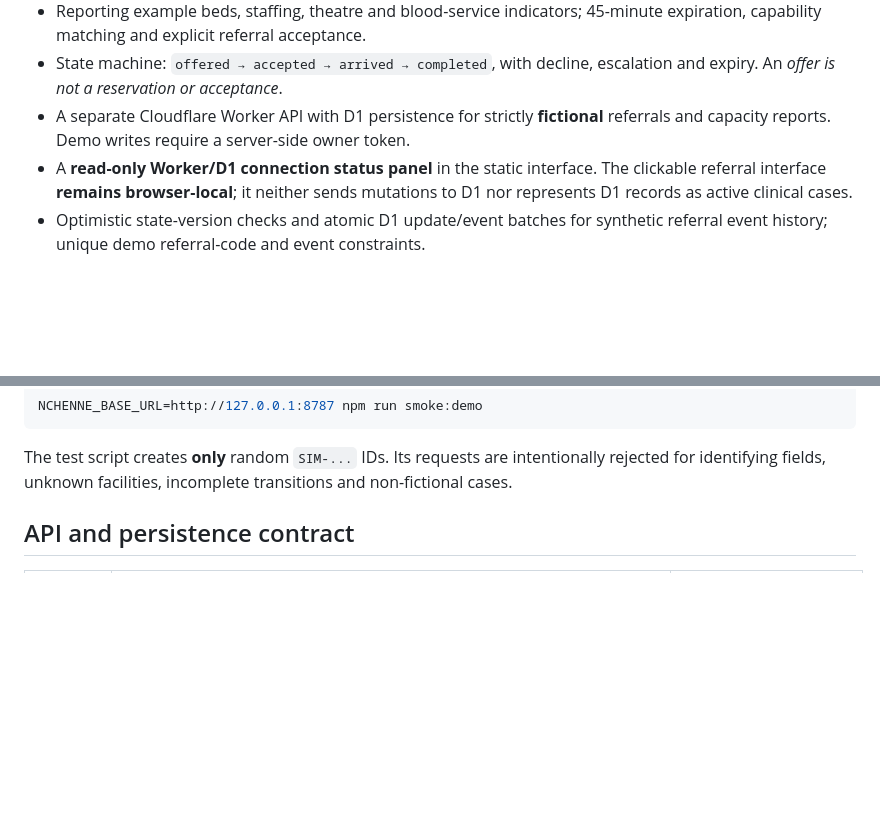
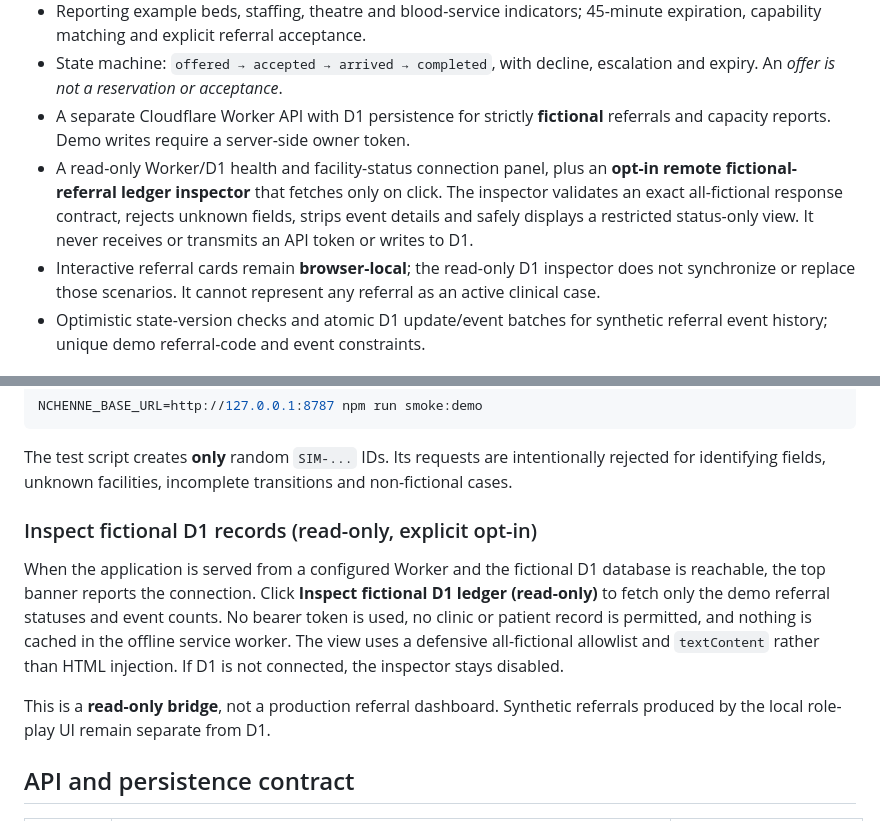
Before and after one commit to mabrig1/NcheNne, a Markdown page: README.md, 2 parts joined by grey strips. Drawn GitHub-style; blank space fills up the shorter version.

Commit message:
docs: explain opt-in read-only D1 ledger inspector and strict no-patient-data boundary

```diff
--- a/README.md
+++ b/README.md
@@ -26,9 +26,14 @@ There is **no operational data exchange with either application**.
   escalation and expiry. An *offer is not a reservation or acceptance*.
 - A separate Cloudflare Worker API with D1 persistence for strictly **fictional**
   referrals and capacity reports. Demo writes require a server-side owner token.
-- A **read-only Worker/D1 connection status panel** in the static interface. The
-  clickable referral interface **remains browser-local**; it neither sends
-  mutations to D1 nor represents D1 records as active clinical cases.
+- A read-only Worker/D1 health and facility-status connection panel, plus an
+  **opt-in remote fictional-referral ledger inspector** that fetches only on click.
+  The inspector validates an exact all-fictional response contract, rejects unknown
+  fields, strips event details and safely displays a restricted status-only view.
+  It never receives or transmits an API token or writes to D1.
+- Interactive referral cards remain **browser-local**; the read-only D1 inspector
+  does not synchronize or replace those scenarios. It cannot represent any
+  referral as an active clinical case.
 - Optimistic state-version checks and atomic D1 update/event batches for synthetic
   referral event history; unique demo referral-code and event constraints.
 
@@ -86,6 +91,20 @@ The test script creates **only** random `SIM-...` IDs. Its requests are intentio
 rejected for identifying fields, unknown facilities, incomplete transitions and
 non-fictional cases.
 
+
+### Inspect fictional D1 records (read-only, explicit opt-in)
+
+When the application is served from a configured Worker and the fictional D1
+database is reachable, the top banner reports the connection. Click
+**Inspect fictional D1 ledger (read-only)** to fetch only the demo referral
+statuses and event counts. No bearer token is used, no clinic or patient record
+is permitted, and nothing is cached in the offline service worker. The view
+uses a defensive all-fictional allowlist and `textContent` rather than HTML
+injection. If D1 is not connected, the inspector stays disabled.
+
+This is a **read-only bridge**, not a production referral dashboard. Synthetic
+referrals produced by the local role-play UI remain separate from D1.
+
 ## API and persistence contract
 
 | Method | Route | Purpose |
```
